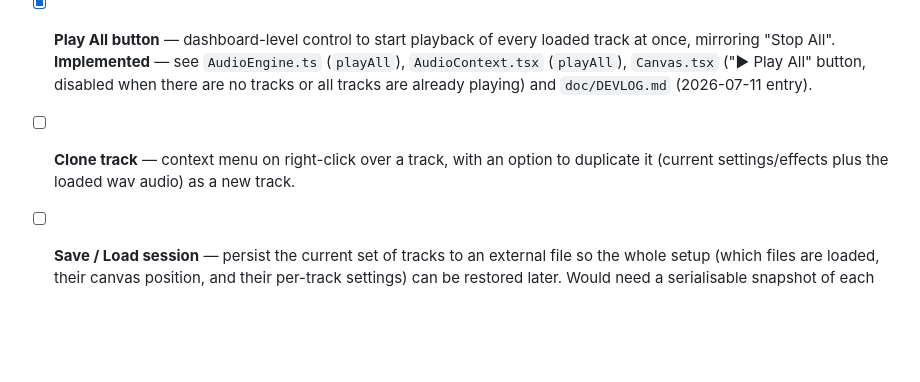
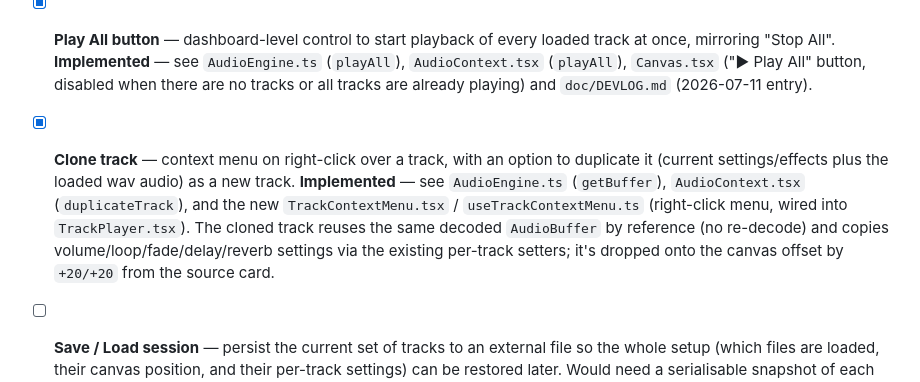
Before and after one commit to Abaranasia/multitrax, a Markdown page: doc/TODO.md, the part around the change. GitHub-like rendering; blank space fills up the shorter version.

```diff
--- a/doc/TODO.md
+++ b/doc/TODO.md
@@ -140,9 +140,15 @@ what's meant to stay a focused mixing/monitoring tool.
   ("▶ Play All" button, disabled when there are no tracks or all tracks are
   already playing) and `doc/DEVLOG.md` (2026-07-11 entry).
 
-- [ ] **Clone track** — context menu on right-click over a track, with an
+- [x] **Clone track** — context menu on right-click over a track, with an
   option to duplicate it (current settings/effects plus the loaded wav
-  audio) as a new track.
+  audio) as a new track. **Implemented** — see `AudioEngine.ts` (`getBuffer`),
+  `AudioContext.tsx` (`duplicateTrack`), and the new `TrackContextMenu.tsx` /
+  `useTrackContextMenu.ts` (right-click menu, wired into `TrackPlayer.tsx`).
+  The cloned track reuses the same decoded `AudioBuffer` by reference (no
+  re-decode) and copies volume/loop/fade/delay/reverb settings via the
+  existing per-track setters; it's dropped onto the canvas offset by
+  `+20/+20` from the source card.
 
 - [ ] **Save / Load session** — persist the current set of tracks to an
   external file so the whole setup (which files are loaded, their canvas
```
Also changed, not shown: doc/DEVLOG.md (+59 -0 lines).
